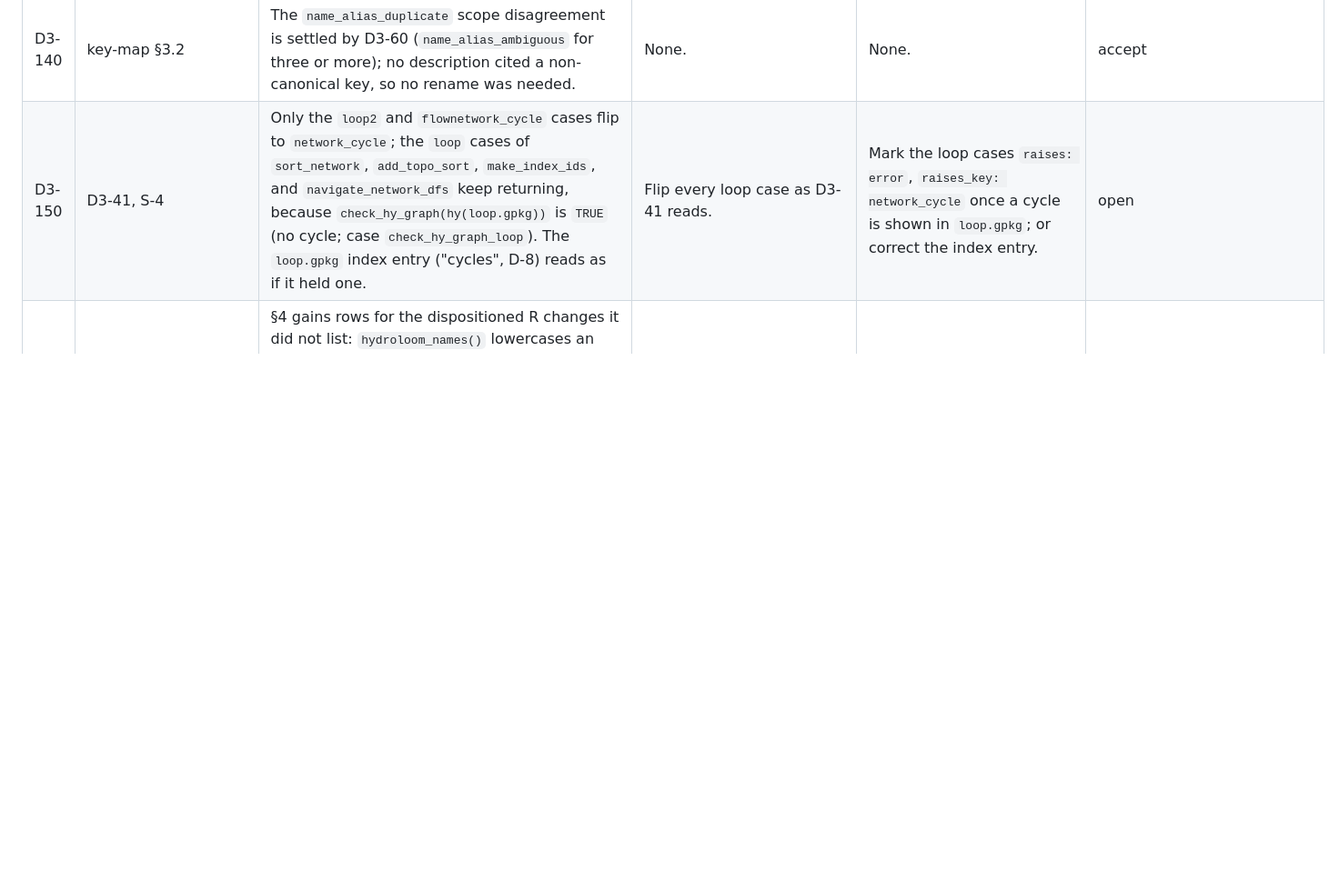
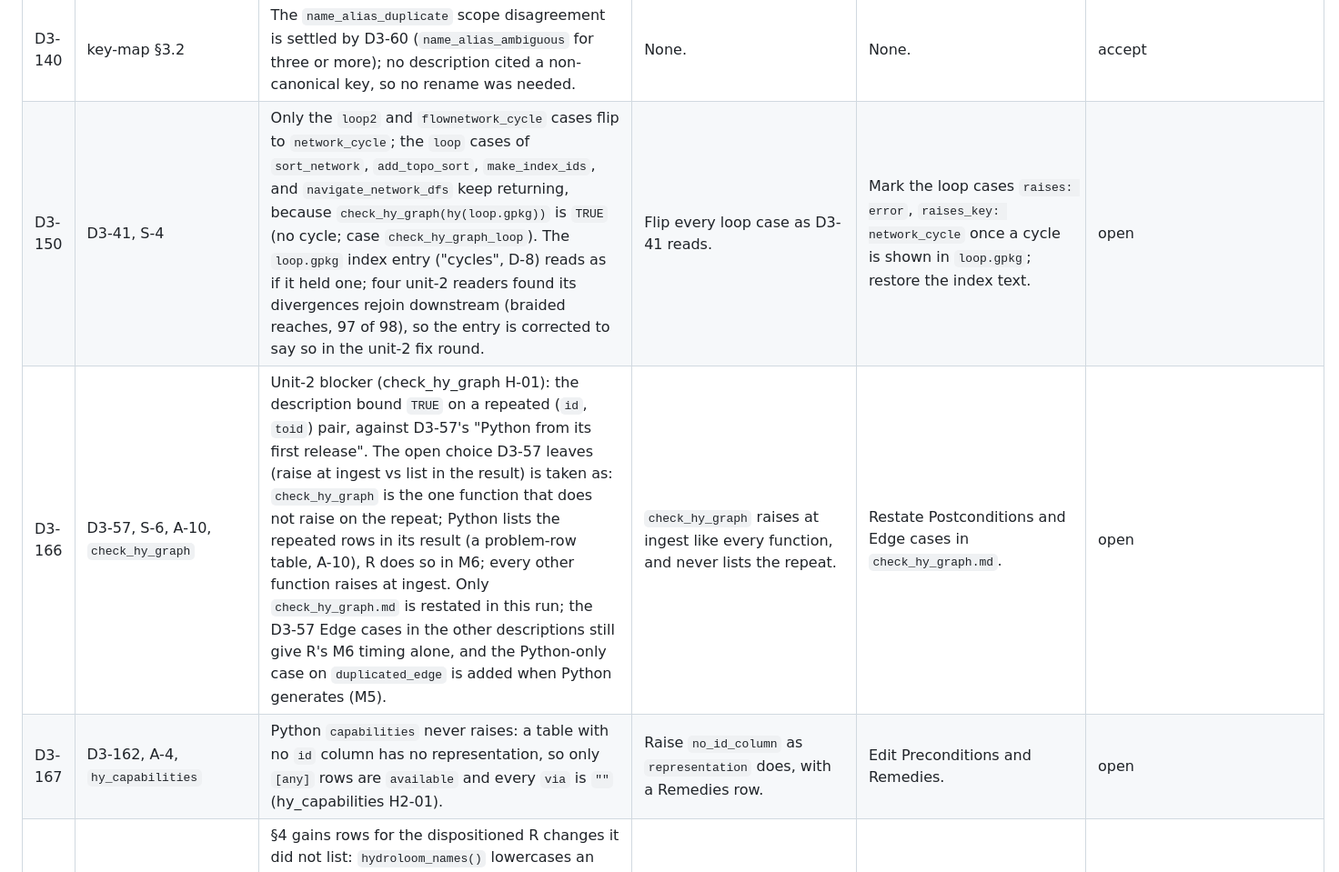
Before and after one commit to DOI-USGS/hydroloom, a Markdown page: dev/milestones/M3.md, the part around one of its changes. Shown at 91% size. GitHub-like rendering; blank space fills up the shorter version.

Commit message:
M3: D3-150, D3-156, D3-161 revised after the unit-2 reads; D3-166, D3-167
Assisted-by: Kiro (claude-opus-5.5)

```diff
--- a/dev/milestones/M3.md
+++ b/dev/milestones/M3.md
@@ -173,7 +173,9 @@
 | D3-138 | D3-88 | The stale "today only pairs" text was fixed in the `network_cycle` Remedies rows of `sort_network.md` and `add_topo_sort.md` too, not only `make_index_ids.md`; Preconditions that state today and post-D-8 together were left. | Fix only the named sentence. | Restore the two parentheticals. | accept |
 | D3-139 | D3-84, D3-88 | `is.hy.md` Worked example names case `is_hy_after_hy`; `check_hy_graph.md` Preconditions give R's stop as `needs_topo`, "check_hy_graph requires toid", classed. A Changes line was added to each edited description. | Leave Changes untouched. | Delete the five lines. | accept |
 | D3-140 | key-map §3.2 | The `name_alias_duplicate` scope disagreement is settled by D3-60 (`name_alias_ambiguous` for three or more); no description cited a non-canonical key, so no rename was needed. | None. | None. | accept |
-| D3-150 | D3-41, S-4 | Only the `loop2` and `flownetwork_cycle` cases flip to `network_cycle`; the `loop` cases of `sort_network`, `add_topo_sort`, `make_index_ids`, and `navigate_network_dfs` keep returning, because `check_hy_graph(hy(loop.gpkg))` is `TRUE` (no cycle; case `check_hy_graph_loop`). The `loop.gpkg` index entry ("cycles", D-8) reads as if it held one. | Flip every loop case as D3-41 reads. | Mark the loop cases `raises: error`, `raises_key: network_cycle` once a cycle is shown in `loop.gpkg`; or correct the index entry. | open |
+| D3-150 | D3-41, S-4 | Only the `loop2` and `flownetwork_cycle` cases flip to `network_cycle`; the `loop` cases of `sort_network`, `add_topo_sort`, `make_index_ids`, and `navigate_network_dfs` keep returning, because `check_hy_graph(hy(loop.gpkg))` is `TRUE` (no cycle; case `check_hy_graph_loop`). The `loop.gpkg` index entry ("cycles", D-8) reads as if it held one; four unit-2 readers found its divergences rejoin downstream (braided reaches, 97 of 98), so the entry is corrected to say so in the unit-2 fix round. | Flip every loop case as D3-41 reads. | Mark the loop cases `raises: error`, `raises_key: network_cycle` once a cycle is shown in `loop.gpkg`; restore the index text. | open |
+| D3-166 | D3-57, S-6, A-10, `check_hy_graph` | Unit-2 blocker (check_hy_graph H-01): the description bound `TRUE` on a repeated (`id`, `toid`) pair, against D3-57's "Python from its first release". The open choice D3-57 leaves (raise at ingest vs list in the result) is taken as: `check_hy_graph` is the one function that does not raise on the repeat; Python lists the repeated rows in its result (a problem-row table, A-10), R does so in M6; every other function raises at ingest. Only `check_hy_graph.md` is restated in this run; the D3-57 Edge cases in the other descriptions still give R's M6 timing alone, and the Python-only case on `duplicated_edge` is added when Python generates (M5). | `check_hy_graph` raises at ingest like every function, and never lists the repeat. | Restate Postconditions and Edge cases in `check_hy_graph.md`. | open |
+| D3-167 | D3-162, A-4, `hy_capabilities` | Python `capabilities` never raises: a table with no `id` column has no representation, so only `[any]` rows are `available` and every `via` is `""` (hy_capabilities H2-01). | Raise `no_id_column` as `representation` does, with a Remedies row. | Edit Preconditions and Remedies. | open |
 | D3-151 | plan edit ROADMAP 4 | §4 gains rows for the dispositioned R changes it did not list: `hydroloom_names()` lowercases an alias on registration (D3-65, S-2); 1/0 flag columns become logical on ingest (M1 M-18, S-2); `hy_reverse()` restores names on an `hy_flownetwork` and `is.hy()` accepts one (D3-16, D3-64, I-14); the `add_toids` row adds the broken-divergence-coding raise (D3-72) and the flownetwork raise (D3-38). | Leave them as NEWS lines named only by the dispositions and the descriptions' Changes. | Delete the three rows and the `add_toids` clause. | open |
 | D3-152 | S-2, M-18, `hy.md` step 5 | A flag column holding a value other than 0, 1, or missing is left as it arrives; Python uses the nullable `boolean` dtype when a flag value is missing. | Raise naming the column and rows (a new key). | Add a key and a raise in step 5; regenerate. | open |
 | D3-153 | A-10, D3-130, D3-105, D3-144, D3-45, D3-29 | `remedies.json` (maintainer-authored) disagrees with dispositions the descriptions now follow: `no_id_column` is still a Python warning (D3-130 makes it `RepresentationError`); `outlet_fill_type_mismatch` still lists Python (D3-105: R only); `not_hy_object` keeps the flownetwork clause in `condition` and `fix` (dropped with D3-16; `hy_reverse.md` states the short text); `needs_topo.condition` ("except check_hy_graph() in R") and `divergence_required.raised_by` (`check_hy_graph`) predate D3-45; `raised_by` of `divergence_missing` and `divergence_coding_invalid` omits `sort_network` and `add_topo_sort`, and of `identifier_not_whole` and `no_id_column` omits `hy_network_type`, though those descriptions cite the keys. Left for the maintainer. | Agents edit the JSON. | Edit the entries, or remove the description rows that cite them. | open |
```
Also changed, not shown: other parts of dev/milestones/M3.md (+2 -2 lines).
